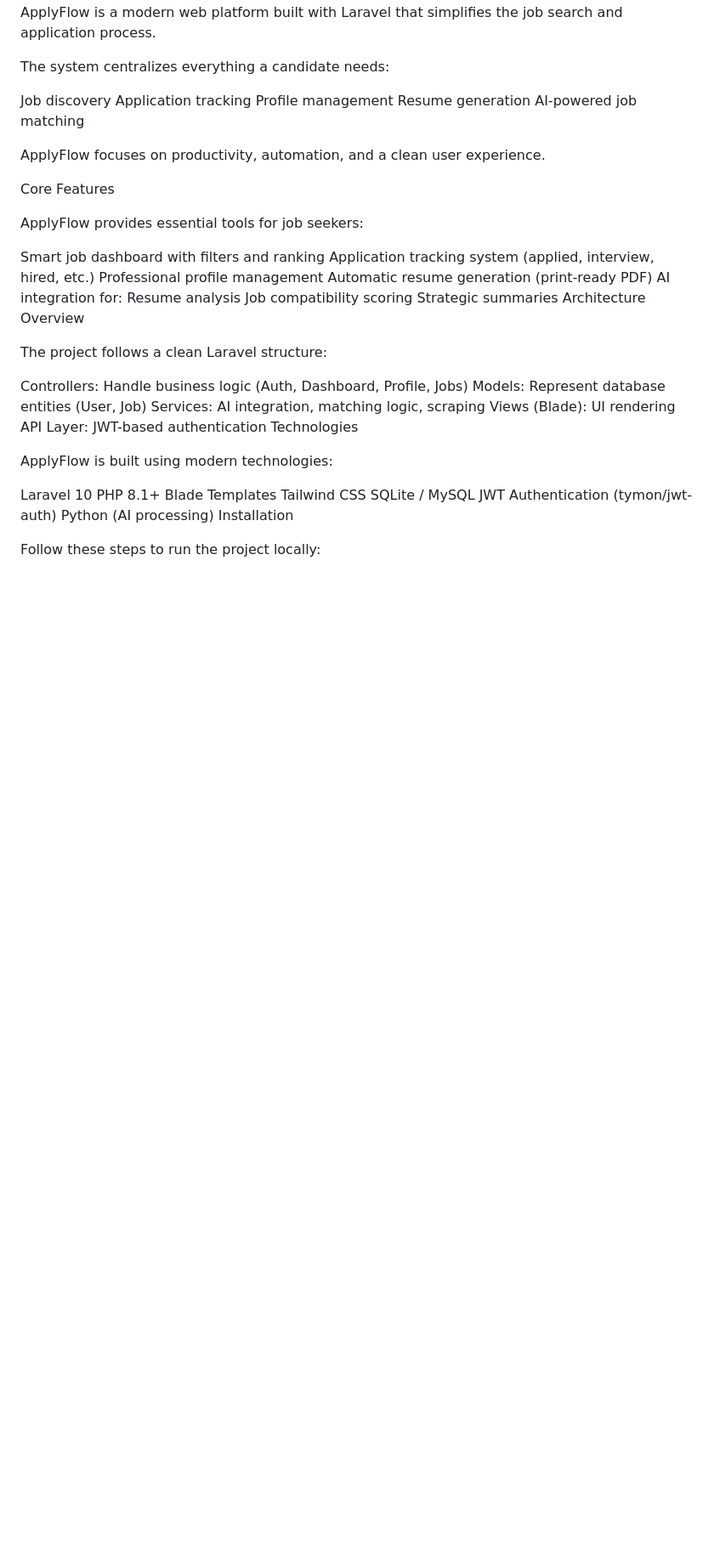
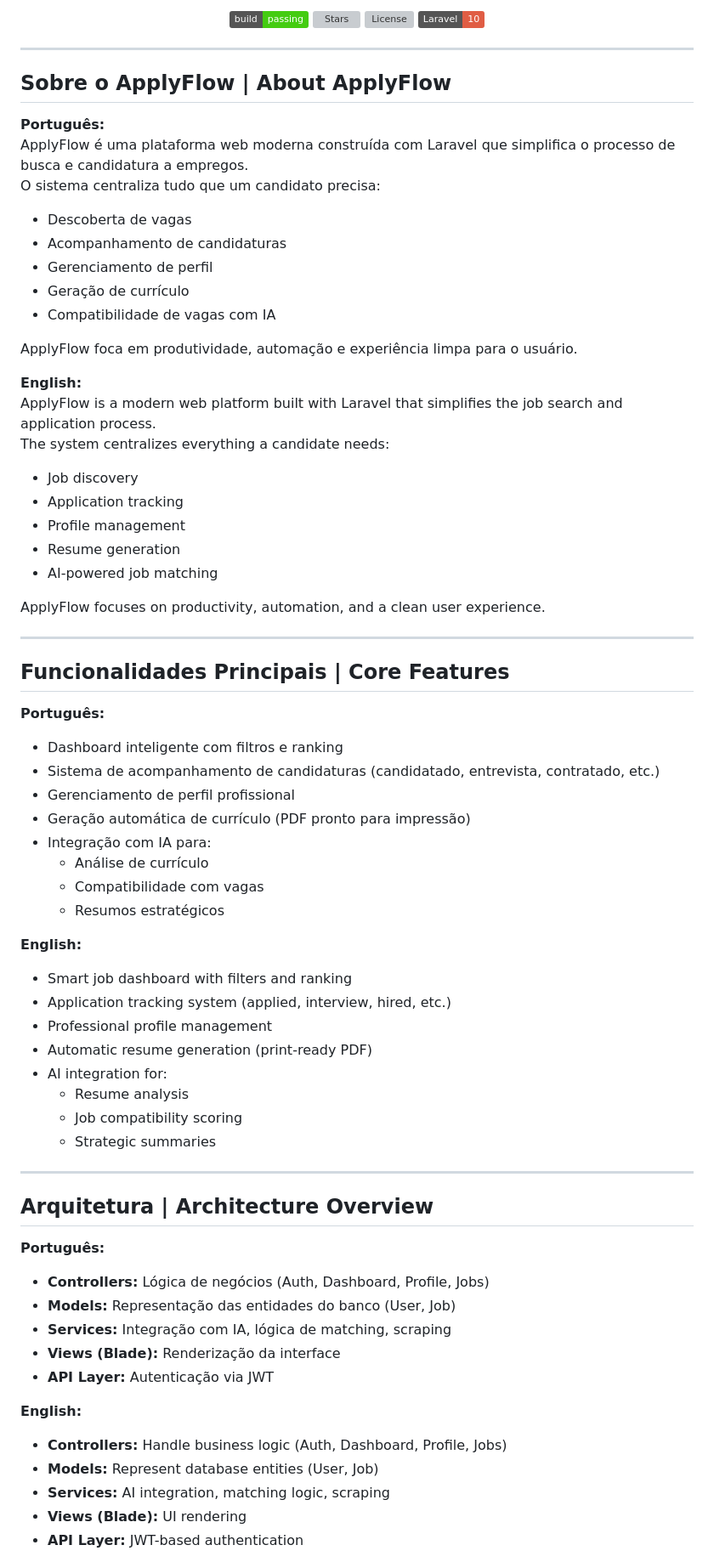
Before and after one commit to Vickthor1/applyflow, a Markdown page: README.md, the part around one of its changes. Shown at 85% size. Drawn GitHub-style; badges without logos; blank space fills up the shorter version; grey boxes are pictures that could not be loaded.

```diff
--- a/README.md
+++ b/README.md
@@ -3,49 +6,78 @@ About ApplyFlow
 
+<p align="center">
+  <a href="#"><img src="https://img.shields.io/badge/build-passing-brightgreen" alt="Build Status"></a>
+  <a href="#"><img src="https://img.shields.io/github/stars/seu-usuario/applyflow" alt="Stars"></a>
+  <a href="#"><img src="https://img.shields.io/github/license/seu-usuario/applyflow" alt="License"></a>
+  <a href="#"><img src="https://img.shields.io/badge/Laravel-10-red" alt="Laravel Version"></a>
+</p>
+
+---
+
+## Sobre o ApplyFlow | About ApplyFlow
+
+**Português:**
+ApplyFlow é uma plataforma web moderna construída com Laravel que simplifica o processo de busca e candidatura a empregos.
+O sistema centraliza tudo que um candidato precisa:
+
+- Descoberta de vagas
+- Acompanhamento de candidaturas
+- Gerenciamento de perfil
+- Geração de currículo
+- Compatibilidade de vagas com IA
+
+ApplyFlow foca em produtividade, automação e experiência limpa para o usuário.
+
+**English:**
 ApplyFlow is a modern web platform built with Laravel that simplifies the job search and application process.
-
 The system centralizes everything a candidate needs:
 
-Job discovery
-Application tracking
-Profile management
-Resume generation
-AI-powered job matching
+- Job discovery
+- Application tracking
+- Profile management
+- Resume generation
+- AI-powered job matching
 
 ApplyFlow focuses on productivity, automation, and a clean user experience.
 
-Core Features
+---
 
-ApplyFlow provides essential tools for job seekers:
+## Funcionalidades Principais | Core Features
 
-Smart job dashboard with filters and ranking
-Application tracking system (applied, interview, hired, etc.)
-Professional profile management
-Automatic resume generation (print-ready PDF)
-AI integration for:
-Resume analysis
-Job compatibility scoring
-Strategic summaries
-Architecture Overview
+**Português:**
+- Dashboard inteligente com filtros e ranking
+- Sistema de acompanhamento de candidaturas (candidatado, entrevista, contratado, etc.)
+- Gerenciamento de perfil profissional
+- Geração automática de currículo (PDF pronto para impressão)
+- Integração com IA para:
+  - Análise de currículo
+  - Compatibilidade com vagas
+  - Resumos estratégicos
 
-The project follows a clean Laravel structure:
+**English:**
+- Smart job dashboard with filters and ranking
+- Application tracking system (applied, interview, hired, etc.)
+- Professional profile management
+- Automatic resume generation (print-ready PDF)
+- AI integration for:
+  - Resume analysis
+  - Job compatibility scoring
+  - Strategic summaries
 
-Controllers: Handle business logic (Auth, Dashboard, Profile, Jobs)
-Models: Represent database entities (User, Job)
-Services: AI integration, matching logic, scraping
-Views (Blade): UI rendering
-API Layer: JWT-based authentication
-Technologies
+---
 
-ApplyFlow is built using modern technologies:
+## Arquitetura | Architecture Overview
 
-Laravel 10
-PHP 8.1+
-Blade Templates
-Tailwind CSS
-SQLite / MySQL
-JWT Authentication (tymon/jwt-auth)
-Python (AI processing)
-Installation
+**Português:**
+- **Controllers:** Lógica de negócios (Auth, Dashboard, Profile, Jobs)
+- **Models:** Representação das entidades do banco (User, Job)
+- **Services:** Integração com IA, lógica de matching, scraping
+- **Views (Blade):** Renderização da interface
+- **API Layer:** Autenticação via JWT
 
-Follow these steps to run the project locally:
+**English:**
+- **Controllers:** Handle business logic (Auth, Dashboard, Profile, Jobs)
+- **Models:** Represent database entities (User, Job)
+- **Services:** AI integration, matching logic, scraping
+- **Views (Blade):** UI rendering
+- **API Layer:** JWT-based authentication
 
```
Also changed, not shown: other parts of README.md (+25 -75 lines).
